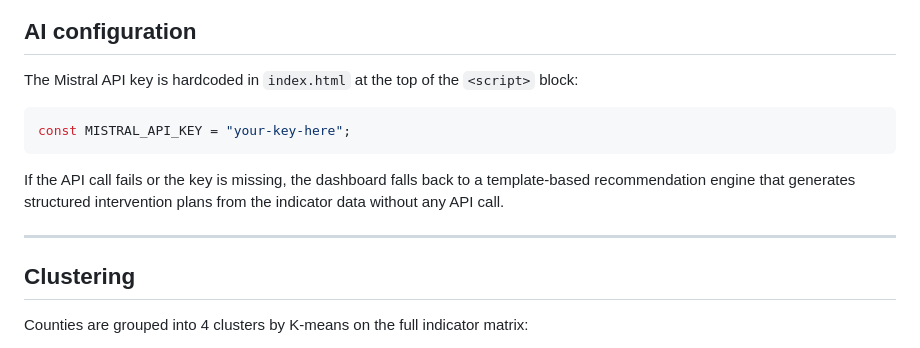
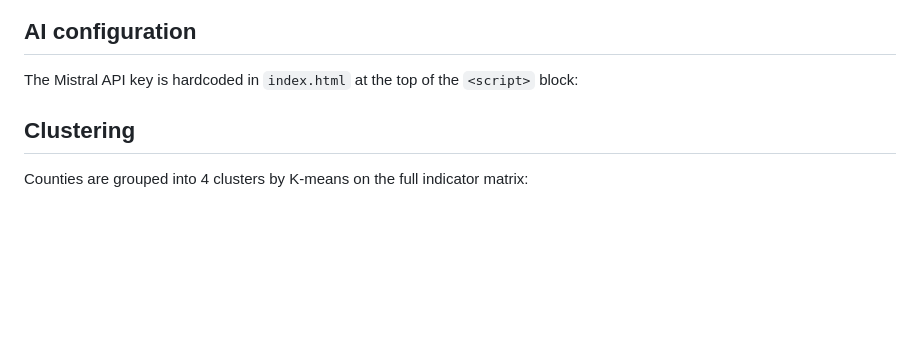
Before and after one commit to faktus/Team-Aequisalus, a Markdown page: README.md, the part around the change. Drawn GitHub-style; blank space fills up the shorter version.

````diff
--- a/README.md
+++ b/README.md
@@ -99,13 +99,6 @@ Fetched from the Kenya DHS 2022 survey across 47 counties:
 
 The Mistral API key is hardcoded in `index.html` at the top of the `<script>` block:
 
-```js
-const MISTRAL_API_KEY = "your-key-here";
-```
-
-If the API call fails or the key is missing, the dashboard falls back to a template-based recommendation engine that generates structured intervention plans from the indicator data without any API call.
-
----
 
 ## Clustering
 
````
